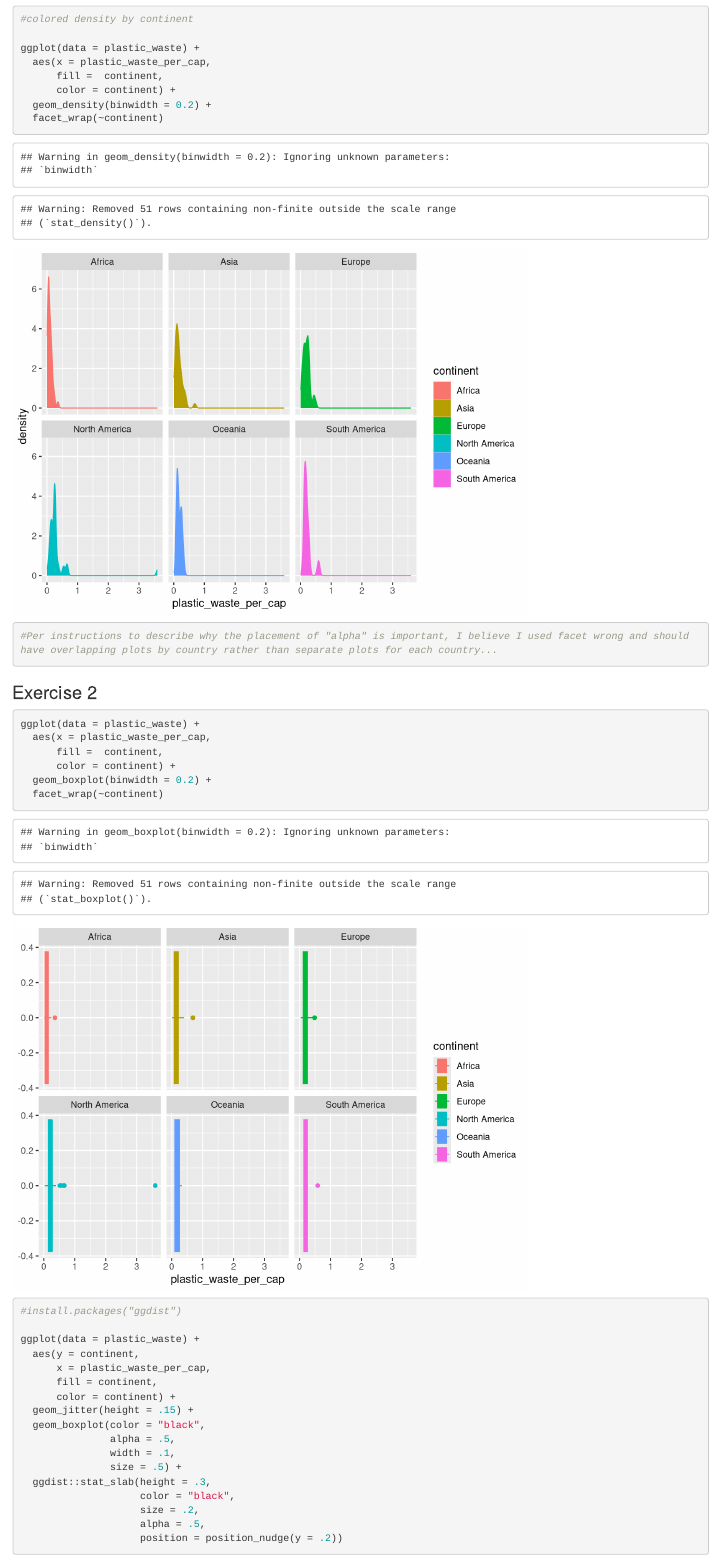
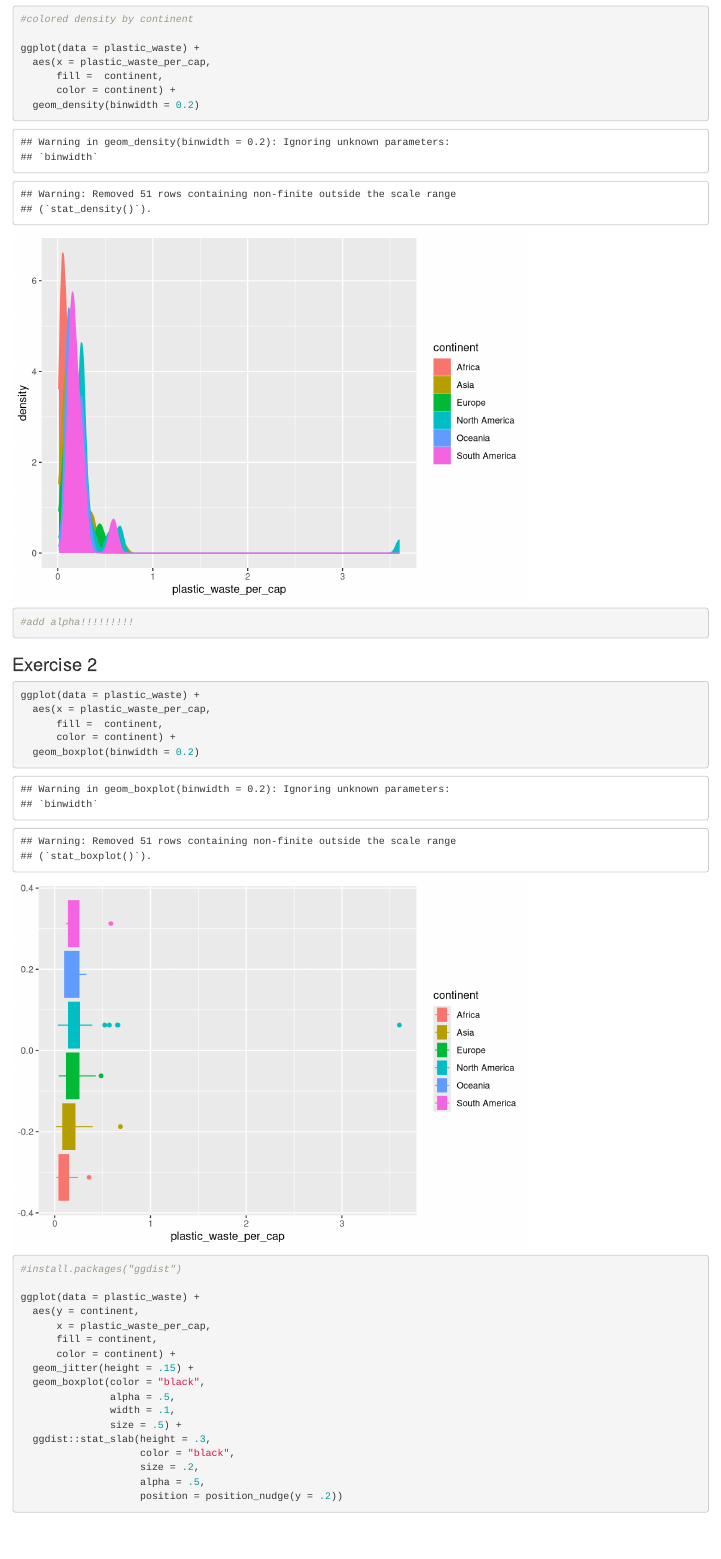
Before and after one commit to judesullivan/progdata-class, an R Markdown document (lab-02-plastic-waste.Rmd): the page in a window 1100 px wide, from 2720 px down. Rendered offline with R 4.5, knitr and Pandoc, with nearby package versions; some code elsewhere in the file could not run offline.

Commit message:
deleting facet_wrap

````diff
--- a/lab-02-plastic-waste.Rmd
+++ b/lab-02-plastic-waste.Rmd
@@ -68,10 +68,10 @@ ggplot(data = plastic_waste) +
   aes(x = plastic_waste_per_cap,
       fill =  continent,
       color = continent) +
-  geom_density(binwidth = 0.2) +
-  facet_wrap(~continent)
+  geom_density(binwidth = 0.2)
 
-#Per instructions to describe why the placement of "alpha" is important, I believe I used facet wrong and should have overlapping plots by country rather than separate plots for each country...
+
+#add alpha!!!!!!!!!
 
 ```
 
@@ -83,8 +83,7 @@ ggplot(data = plastic_waste) +
   aes(x = plastic_waste_per_cap,
       fill =  continent,
       color = continent) +
-  geom_boxplot(binwidth = 0.2) +
-  facet_wrap(~continent)
+  geom_boxplot(binwidth = 0.2)
 
 ```
 
````
